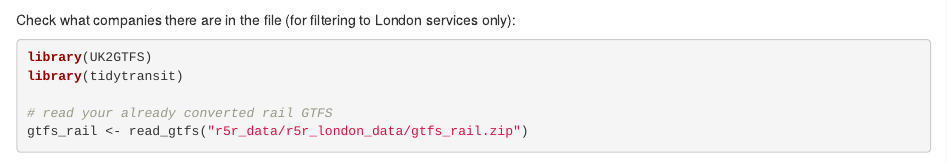
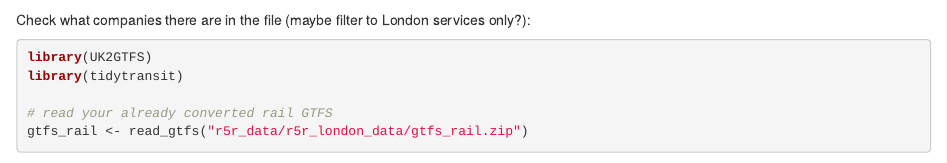
Before and after one commit to christychoicc/Dissertation_Data, an R Markdown document (2_r5r_Data_Preparation.Rmd): the page in a window 1100 px wide, from 3180 px down. Rendered offline with R 4.5, knitr and Pandoc, with nearby package versions; some code elsewhere in the file could not run offline; common packages that the code uses without loading them are loaded.

````diff
--- a/2_r5r_Data_Preparation.Rmd
+++ b/2_r5r_Data_Preparation.Rmd
@@ -157,7 +157,7 @@
 )
 ```
 
-Check what companies there are in the file (for filtering to London services only):
+Check what companies there are in the file (maybe filter to London services only?):
 
 ```{r}
 library(UK2GTFS)
````
